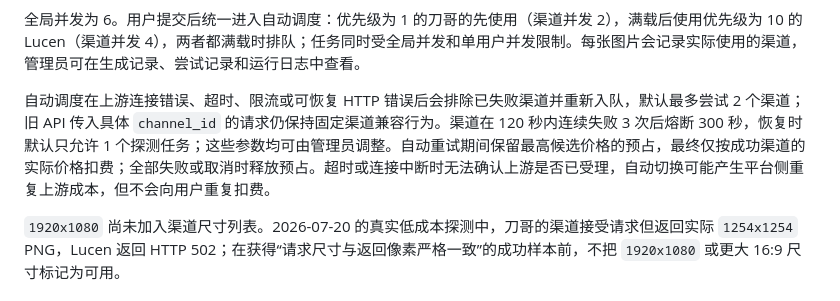
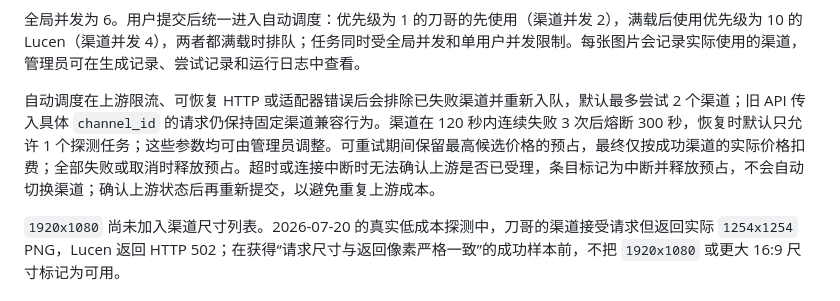
Before and after one commit to DaisWW/ImageGenWeb, a Markdown page: README.md, the part around the change. Drawn GitHub-style.

Commit message:
【文档】同步未知结果重试策略

```diff
--- a/README.md
+++ b/README.md
@@ -161,7 +161,7 @@ $env:ADMIN_PASSWORD = "至少 6 位密码"
 
 全局并发为 6。用户提交后统一进入自动调度：优先级为 1 的刀哥的先使用（渠道并发 2），满载后使用优先级为 10 的 Lucen（渠道并发 4），两者都满载时排队；任务同时受全局并发和单用户并发限制。每张图片会记录实际使用的渠道，管理员可在生成记录、尝试记录和运行日志中查看。
 
-自动调度在上游连接错误、超时、限流或可恢复 HTTP 错误后会排除已失败渠道并重新入队，默认最多尝试 2 个渠道；旧 API 传入具体 `channel_id` 的请求仍保持固定渠道兼容行为。渠道在 120 秒内连续失败 3 次后熔断 300 秒，恢复时默认只允许 1 个探测任务；这些参数均可由管理员调整。自动重试期间保留最高候选价格的预占，最终仅按成功渠道的实际价格扣费；全部失败或取消时释放预占。超时或连接中断时无法确认上游是否已受理，自动切换可能产生平台侧重复上游成本，但不会向用户重复扣费。
+自动调度在上游限流、可恢复 HTTP 或适配器错误后会排除已失败渠道并重新入队，默认最多尝试 2 个渠道；旧 API 传入具体 `channel_id` 的请求仍保持固定渠道兼容行为。渠道在 120 秒内连续失败 3 次后熔断 300 秒，恢复时默认只允许 1 个探测任务；这些参数均可由管理员调整。可重试期间保留最高候选价格的预占，最终仅按成功渠道的实际价格扣费；全部失败或取消时释放预占。超时或连接中断时无法确认上游是否已受理，条目标记为中断并释放预占，不会自动切换渠道；确认上游状态后再重新提交，以避免重复上游成本。
 
 `1920x1080` 尚未加入渠道尺寸列表。2026-07-20 的真实低成本探测中，刀哥的渠道接受请求但返回实际 `1254x1254` PNG，Lucen 返回 HTTP 502；在获得“请求尺寸与返回像素严格一致”的成功样本前，不把 `1920x1080` 或更大 16:9 尺寸标记为可用。
 
```
